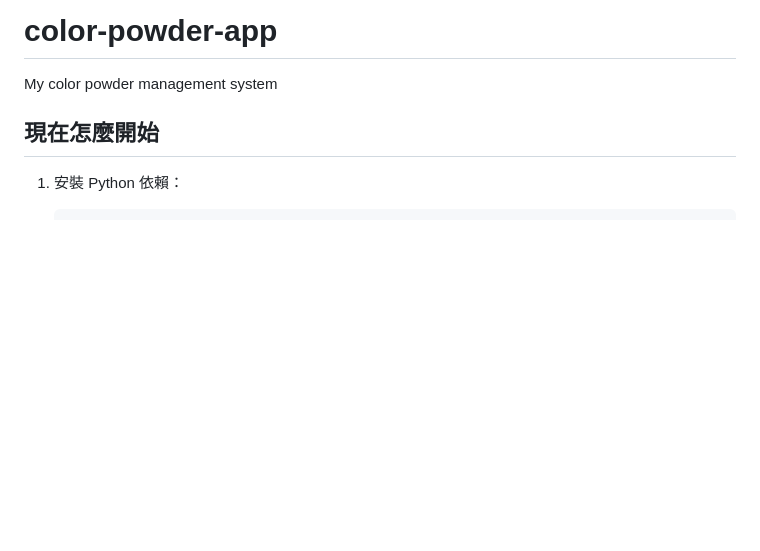
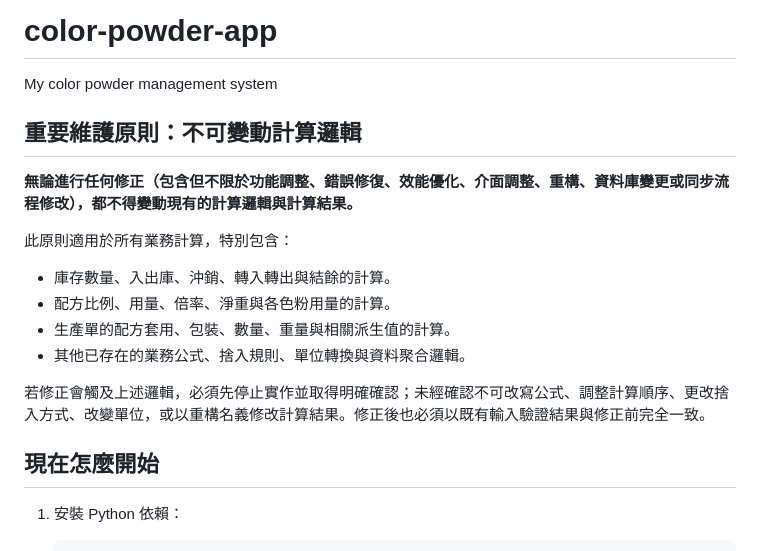
Before and after one commit to Willa-oceanwei/color-powder-app, a Markdown page: README.md, the part around the change. Rendered like a GitHub page; blank space fills up the shorter version.

Commit message:
docs: protect business calculation logic

```diff
--- a/README.md
+++ b/README.md
@@ -1,5 +1,18 @@
 # color-powder-app
 My color powder management system
+
+## 重要維護原則：不可變動計算邏輯
+
+**無論進行任何修正（包含但不限於功能調整、錯誤修復、效能優化、介面調整、重構、資料庫變更或同步流程修改），都不得變動現有的計算邏輯與計算結果。**
+
+此原則適用於所有業務計算，特別包含：
+
+- 庫存數量、入出庫、沖銷、轉入轉出與結餘的計算。
+- 配方比例、用量、倍率、淨重與各色粉用量的計算。
+- 生產單的配方套用、包裝、數量、重量與相關派生值的計算。
+- 其他已存在的業務公式、捨入規則、單位轉換與資料聚合邏輯。
+
+若修正會觸及上述邏輯，必須先停止實作並取得明確確認；未經確認不可改寫公式、調整計算順序、更改捨入方式、改變單位，或以重構名義修改計算結果。修正後也必須以既有輸入驗證結果與修正前完全一致。
 
 
 ## 現在怎麼開始
```
